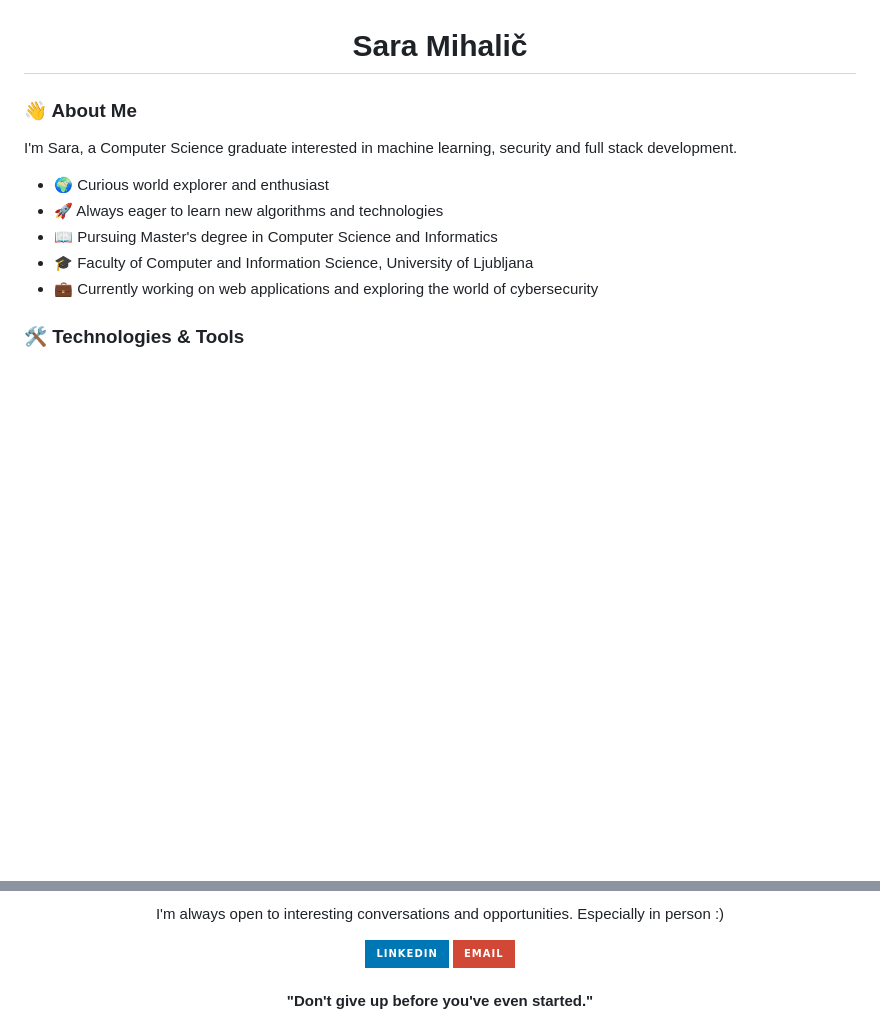
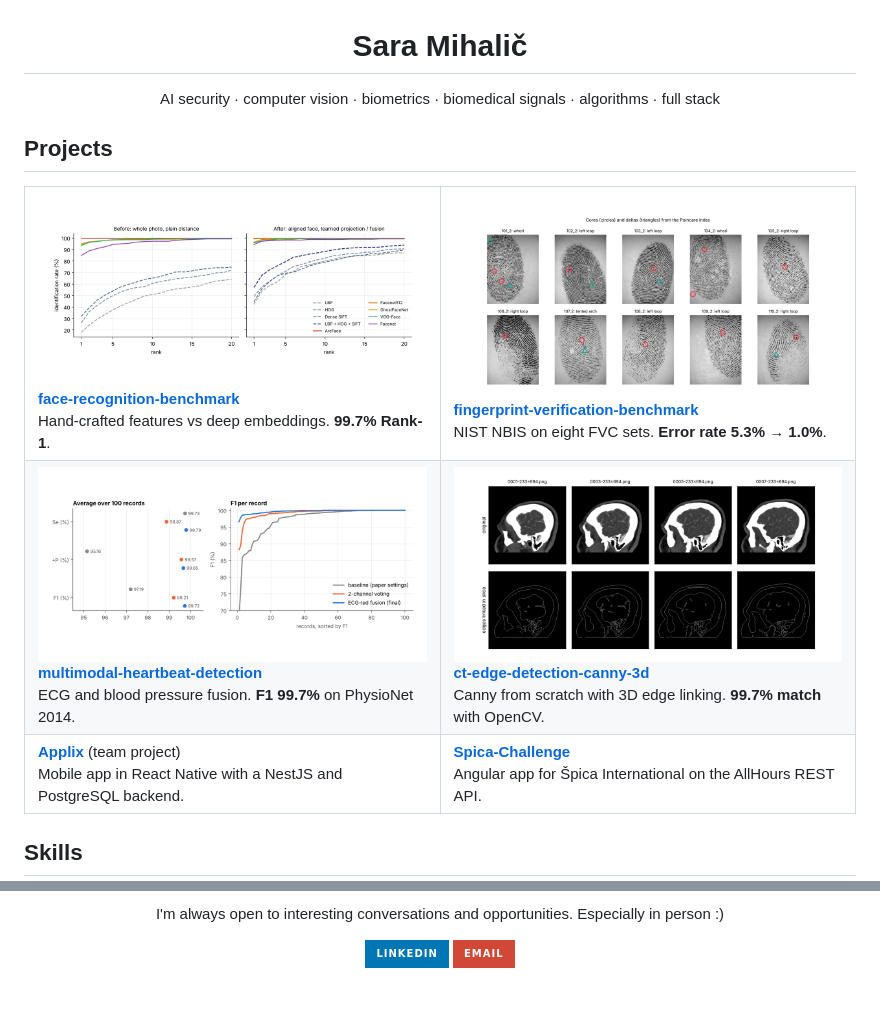
Before and after one commit to flp413/flp413, a Markdown page: README.md, 2 parts joined by grey strips. Drawn GitHub-style; pictures changed too: assets/ct.png (added), assets/face.png (added), assets/fingerprint.png (added); badges without logos; blank space fills up the shorter version.

```diff
--- a/README.md
+++ b/README.md
@@ -1,14 +1,47 @@
 <h1 align="center">Sara Mihalič</h1>
 
-### 👋 About Me
+<p align="center">
+  AI security · computer vision · biometrics · biomedical signals · algorithms · full stack
+</p>
 
-I'm Sara, a Computer Science graduate interested in machine learning, security and full stack development.
+## Projects
 
-- 🌍 Curious world explorer and enthusiast
-- 🚀 Always eager to learn new algorithms and technologies
-- 📖 Pursuing Master's degree in Computer Science and Informatics
-- 🎓 Faculty of Computer and Information Science, University of Ljubljana
-- 💼 Currently working on web applications and exploring the world of cybersecurity
+<table>
+<tr>
+<td width="50%" valign="top">
+<a href="https://github.com/flp413/face-recognition-benchmark"><img src="assets/face.png" alt="CMC curves"></a>
+<b><a href="https://github.com/flp413/face-recognition-benchmark">face-recognition-benchmark</a></b><br>
+Hand-crafted features vs deep embeddings. <b>99.7% Rank-1</b>.
+</td>
+<td width="50%" valign="top">
+<a href="https://github.com/flp413/fingerprint-verification-benchmark"><img src="assets/fingerprint.png" alt="Fingerprint pattern types"></a>
+<b><a href="https://github.com/flp413/fingerprint-verification-benchmark">fingerprint-verification-benchmark</a></b><br>
+NIST NBIS on eight FVC sets. <b>Error rate 5.3% → 1.0%</b>.
+</td>
+</tr>
+<tr>
+<td width="50%" valign="top">
+<a href="https://github.com/flp413/multimodal-heartbeat-detection"><img src="assets/heartbeat.png" alt="ECG and blood pressure beats"></a>
+<b><a href="https://github.com/flp413/multimodal-heartbeat-detection">multimodal-heartbeat-detection</a></b><br>
+ECG and blood pressure fusion. <b>F1 99.7%</b> on PhysioNet 2014.
+</td>
+<td width="50%" valign="top">
+<a href="https://github.com/flp413/ct-edge-detection-canny-3d"><img src="assets/ct.png" alt="Edges across CT slices"></a>
+<b><a href="https://github.com/flp413/ct-edge-detection-canny-3d">ct-edge-detection-canny-3d</a></b><br>
+Canny from scratch with 3D edge linking. <b>99.7% match</b> with OpenCV.
+</td>
+</tr>
+<tr>
+<td width="50%" valign="top">
+<b><a href="https://github.com/FEUP-LGP-2026/SC28">Applix</a></b> (team project)<br>
+Mobile app in React Native with a NestJS and PostgreSQL backend.
+</td>
+<td width="50%" valign="top">
+<b><a href="https://github.com/flp413/Spica-Challenge">Spica-Challenge</a></b><br>
+Angular app for Špica International on the AllHours REST API.
+</td>
+</tr>
+</table>
 
-### 🛠️ Technologies & Tools
+## Skills
 
@@ -81,9 +63,3 @@ I'm Sara, a Computer Science graduate interested in machine learning, security a
     <img src="https://img.shields.io/badge/Email-D14836?style=for-the-badge&logo=gmail&logoColor=white" alt="Email Badge"/>
   </a>
 </div>
-
-<br>
-
-<div align="center">
-  <b>"Don't give up before you've even started."</b>
-</div>
```
Also changed, not shown: other parts of README.md (+7 -58 lines).
